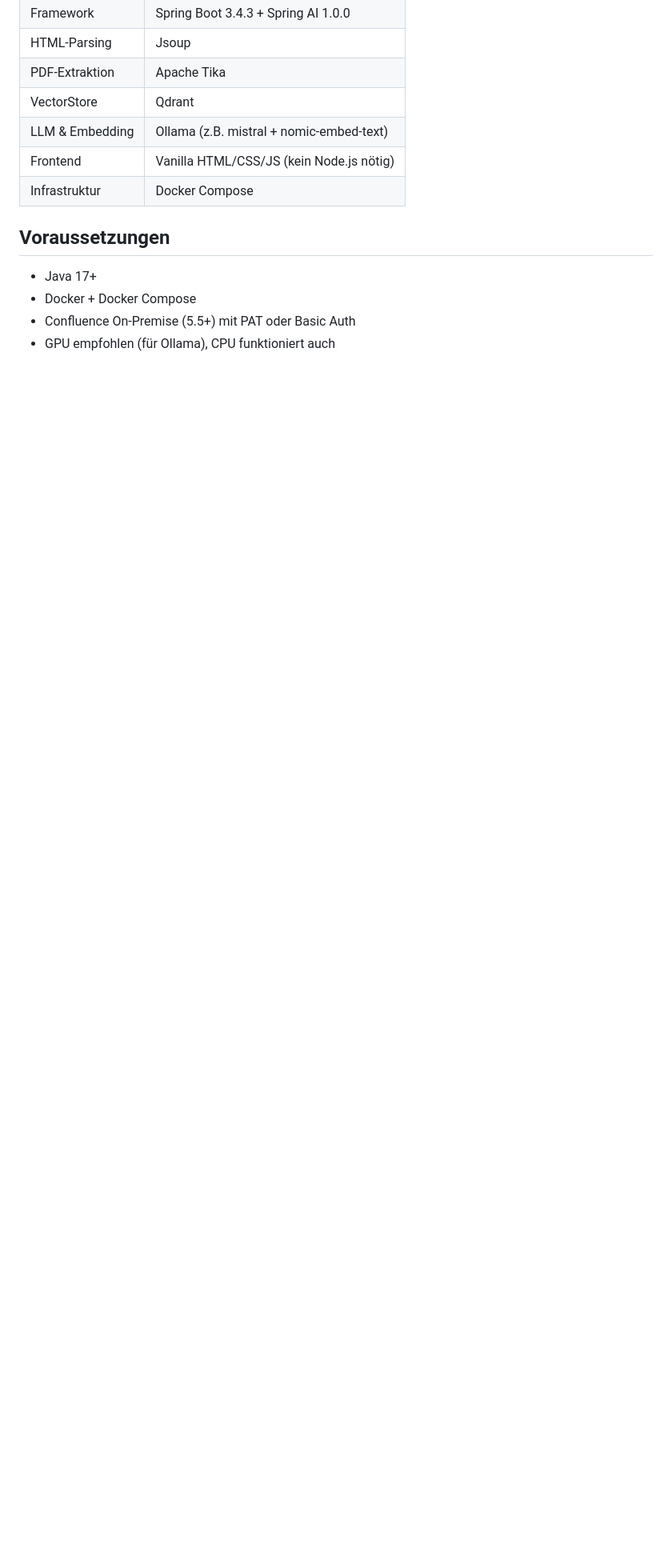
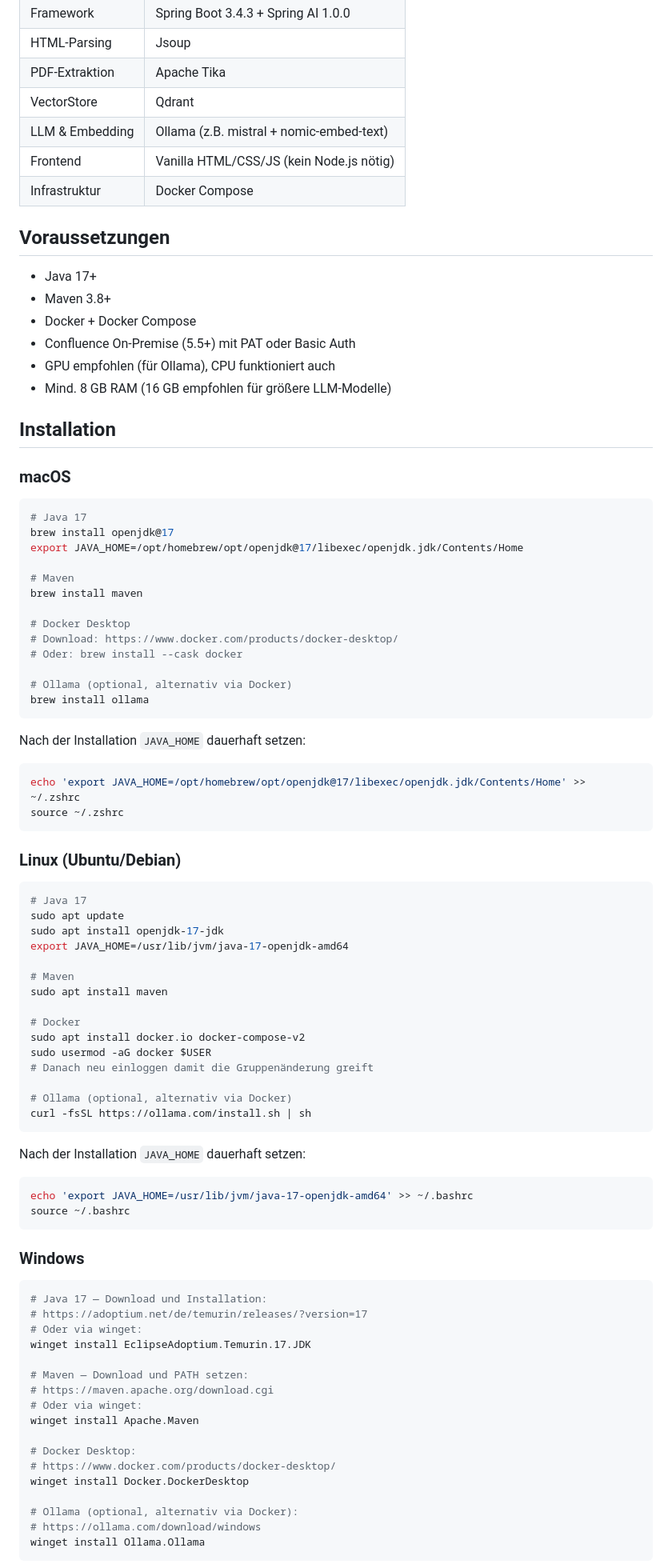
Before and after one commit to martinvidec/openaustria-confluence-rag, a Markdown page: README.md, the part around one of its changes. Shown at 80% size. Rendered like a GitHub page; blank space fills up the shorter version.

````diff
--- a/README.md
+++ b/README.md
@@ -26,6 +26,85 @@ KI-gestütztes Q&A über Confluence On-Premise Inhalte. Extrahiert Seiten, Komme
 ## Voraussetzungen
 
 - Java 17+
+- Maven 3.8+
 - Docker + Docker Compose
 - Confluence On-Premise (5.5+) mit PAT oder Basic Auth
 - GPU empfohlen (für Ollama), CPU funktioniert auch
+- Mind. 8 GB RAM (16 GB empfohlen für größere LLM-Modelle)
+
+## Installation
+
+### macOS
+
+```bash
+# Java 17
+brew install openjdk@17
+export JAVA_HOME=/opt/homebrew/opt/openjdk@17/libexec/openjdk.jdk/Contents/Home
+
+# Maven
+brew install maven
+
+# Docker Desktop
+# Download: https://www.docker.com/products/docker-desktop/
+# Oder: brew install --cask docker
+
+# Ollama (optional, alternativ via Docker)
+brew install ollama
+```
+
+Nach der Installation `JAVA_HOME` dauerhaft setzen:
+
+```bash
+echo 'export JAVA_HOME=/opt/homebrew/opt/openjdk@17/libexec/openjdk.jdk/Contents/Home' >> ~/.zshrc
+source ~/.zshrc
+```
+
+### Linux (Ubuntu/Debian)
+
+```bash
+# Java 17
+sudo apt update
+sudo apt install openjdk-17-jdk
+export JAVA_HOME=/usr/lib/jvm/java-17-openjdk-amd64
+
+# Maven
+sudo apt install maven
+
+# Docker
+sudo apt install docker.io docker-compose-v2
+sudo usermod -aG docker $USER
+# Danach neu einloggen damit die Gruppenänderung greift
+
+# Ollama (optional, alternativ via Docker)
+curl -fsSL https://ollama.com/install.sh | sh
+```
+
+Nach der Installation `JAVA_HOME` dauerhaft setzen:
+
+```bash
+echo 'export JAVA_HOME=/usr/lib/jvm/java-17-openjdk-amd64' >> ~/.bashrc
+source ~/.bashrc
+```
+
+### Windows
+
+```powershell
+# Java 17 — Download und Installation:
+# https://adoptium.net/de/temurin/releases/?version=17
+# Oder via winget:
+winget install EclipseAdoptium.Temurin.17.JDK
+
+# Maven — Download und PATH setzen:
+# https://maven.apache.org/download.cgi
+# Oder via winget:
+winget install Apache.Maven
+
+# Docker Desktop:
+# https://www.docker.com/products/docker-desktop/
+winget install Docker.DockerDesktop
+
+# Ollama (optional, alternativ via Docker):
+# https://ollama.com/download/windows
+winget install Ollama.Ollama
+```
+
````
Also changed, not shown: other parts of README.md (+51 -9 lines).
